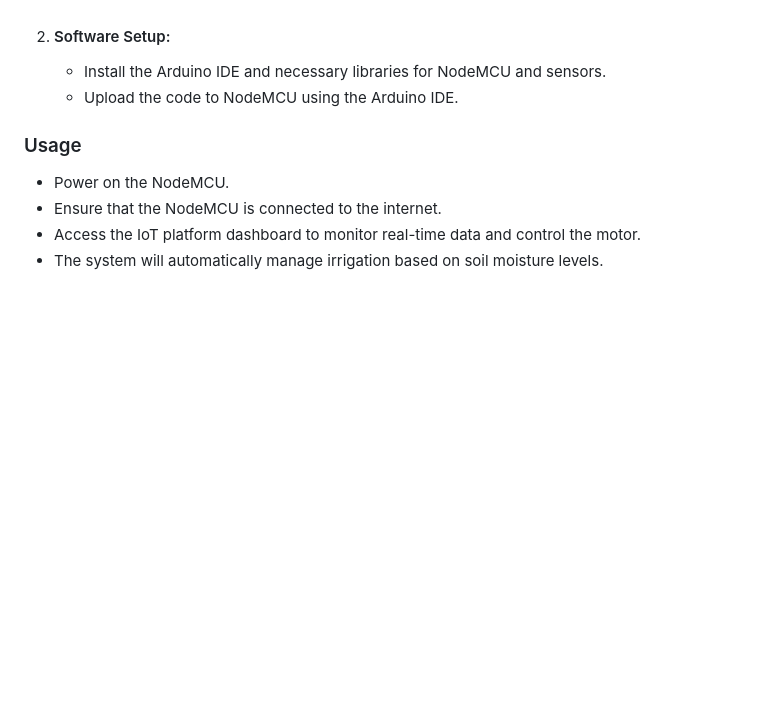
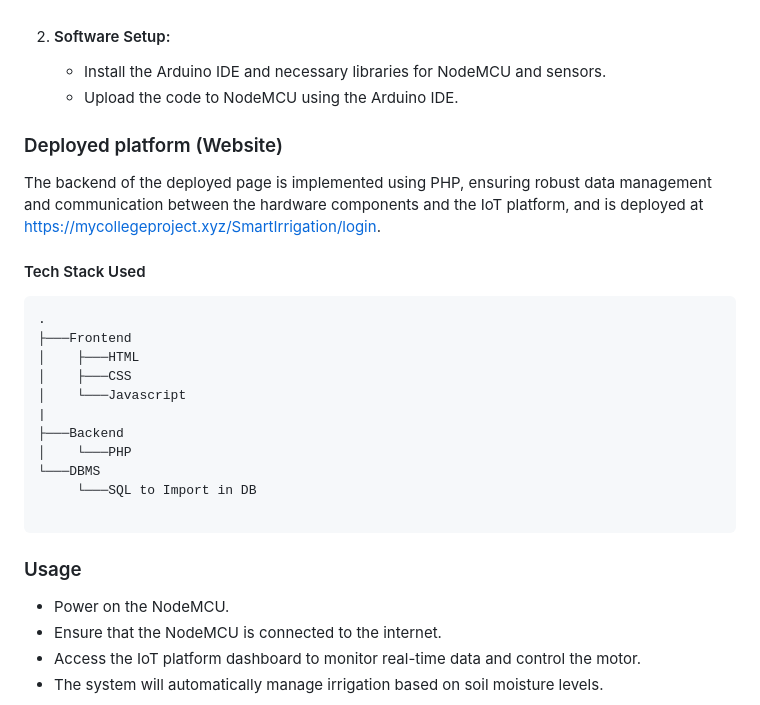
Before and after one commit to Hitesh2112/smart-farming-iot-project, a Markdown page: README.md, the part around the change. Drawn GitHub-style; blank space fills up the shorter version.

````diff
--- a/README.md
+++ b/README.md
@@ -79,6 +79,25 @@ The Smart Farming System is an innovative and automated solution designed to enh
     -  Install the Arduino IDE and necessary libraries for NodeMCU and sensors.
     -  Upload the code to NodeMCU using the Arduino IDE.
 
+### Deployed platform (Website)
+The backend of the deployed page is implemented using PHP, ensuring robust data management and communication between the hardware components and the IoT platform, and is deployed at https://mycollegeproject.xyz/SmartIrrigation/login.
+ #### Tech Stack Used
+ ```
+.
+├───Frontend
+│    ├───HTML
+│    ├───CSS
+│    └───Javascript
+|
+├───Backend
+│    └───PHP
+└───DBMS
+      └───SQL to Import in DB
+
+ ```
+
+
+
 ### Usage
 - Power on the NodeMCU.
 - Ensure that the NodeMCU is connected to the internet.
````
